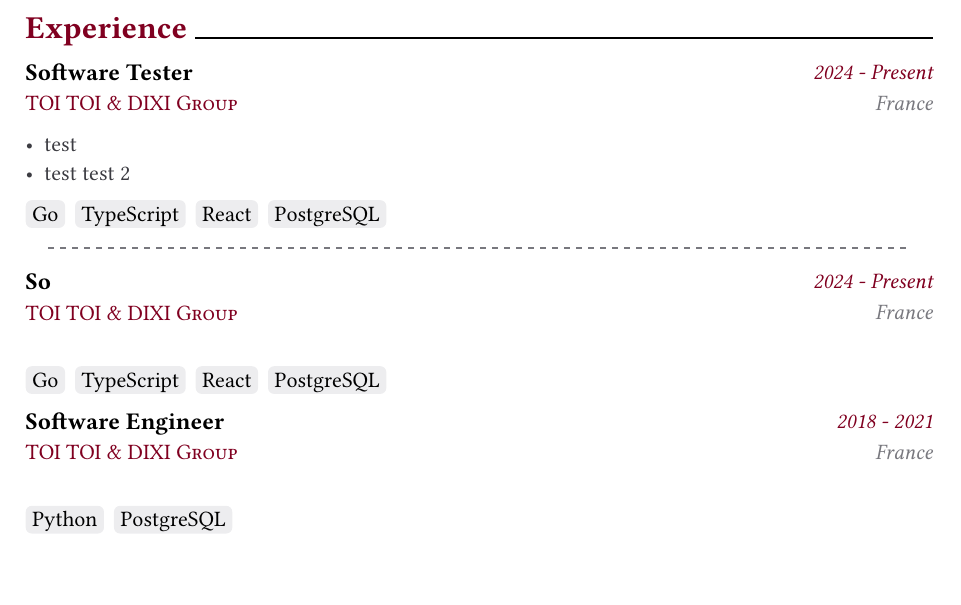
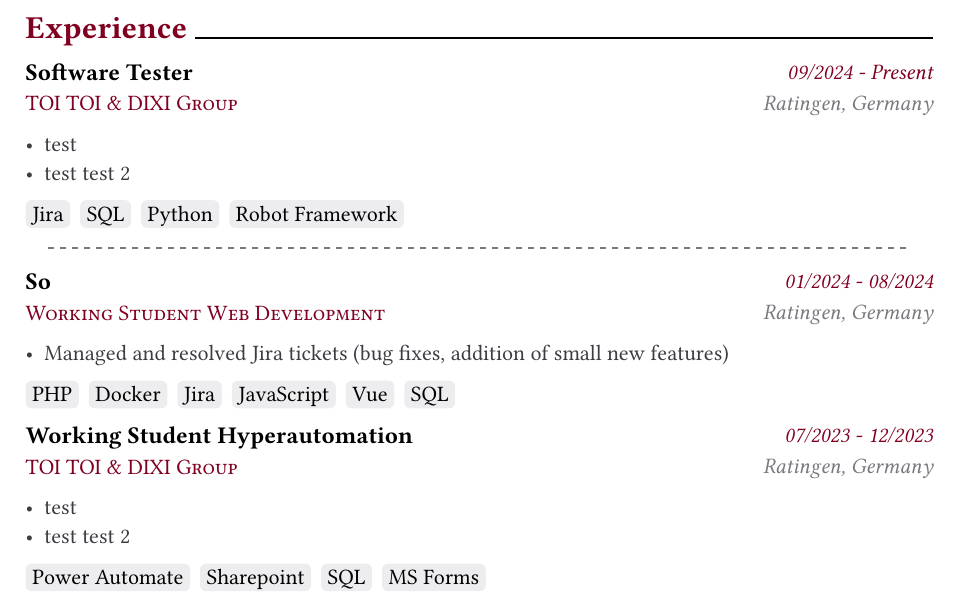
Before and after one commit to PmaFynn/cv, a Typst document (src/content/en/experience.typ): part of the page, cut so that both start at the same text. Compiled offline with Typst 0.15.

Commit message:
some updates

```diff
--- a/src/content/en/experience.typ
+++ b/src/content/en/experience.typ
@@ -7,36 +7,42 @@
     organisation: [TOI TOI & DIXI Group],
     //TODO: insert toitoi & dixi group logo here
     logo: "",
-    date: [2024 - Present],
-    location: [France],
+    date: [09/2024 - Present],
+    location: [Ratingen, Germany],
+    //TODO: more jira tickets (manual), test automation with robot framework, rebuilding ci/cd pipeline (expierence from bachelor)
     description: list(
-      [test],
+      [test ],
       [test test 2],
     ),
-    tags: ("Go", "TypeScript", "React", "PostgreSQL")
+    tags: ("Jira", "SQL", "Python", "Robot Framework")
 )
 
 #divider()
 
 #cvEntry(
     title: [So],
-    organisation: [TOI TOI & DIXI Group],
+    organisation: [Working Student Web Development],
     //TODO: insert toitoi & dixi group logo here
     logo: "",
-    date: [2024 - Present],
-    location: [France],
+    date: [01/2024 - 08/2024],
+    location: [Ratingen, Germany],
+    //TODO: add list here -> mainly jira tickets and maintaining old projects and deploying new hyperautomation ones
     description: list(
+      [Managed and resolved Jira tickets (bug fixes, addition of small new features)],
     ),
-    tags: ("Go", "TypeScript", "React", "PostgreSQL")
+    tags: ("PHP", "Docker" , "Jira", "JavaScript", "Vue", "SQL")
 )
 
 #cvEntry(
-    title: [Software Engineer],
+    title: [Working Student Hyperautomation],
     organisation: [TOI TOI & DIXI Group],
     logo: "",
-    date: [2018 - 2021],
-    location: [France],
+    date: [07/2023 - 12/2023],
+    location: [Ratingen, Germany],
+    //TODO: write a lot here
     description: list(
+      [test],
+      [test test 2],
     ),
-    tags: ("Python", "PostgreSQL")
+    tags: ("Power Automate", "Sharepoint", "SQL", "MS Forms")
 )
```
Also changed, not shown: src/content/en/education.typ (+22 -8 lines), src/content/en/interests.typ (+1 -1 lines), src/content/en/misc.typ (+1 -9 lines), src/content/en/skills.typ (+4 -2 lines), result.pdf (deleted), src/cv.pdf.
